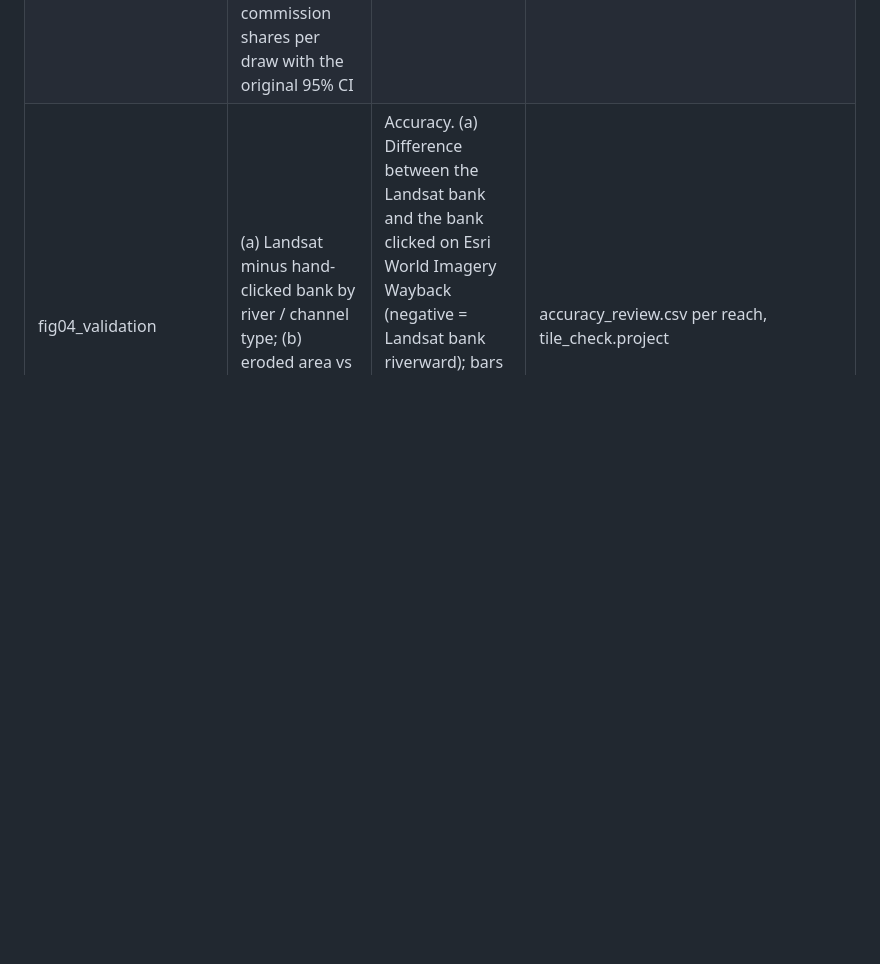
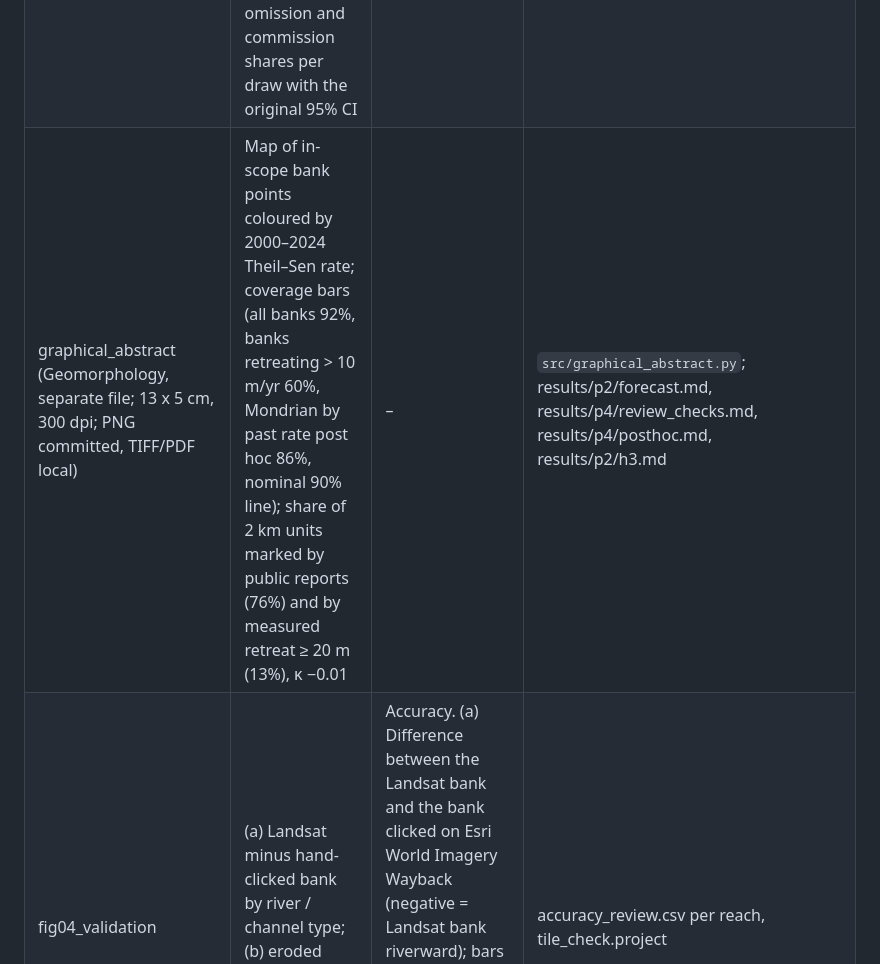
Before and after one commit to tronghia256-EdgeAI/mekong-bankline-forecast, a Markdown page: docs/paper_notes.md, the part around the change. GitHub-like rendering; blank space fills up the shorter version.

Commit message:
Graphical abstract for the Geomorphology submission (src/graphical_abstract.py)

```diff
--- a/docs/paper_notes.md
+++ b/docs/paper_notes.md
@@ -23,6 +23,7 @@ CVD-safe categorical slots (blue, orange, aqua), diverging blue (accretion) - gr
 | fig11_sentinel2 | (a) Sentinel-2 minus Landsat bank position on the same transect-side and year (2018–2024) by channel group, share within ±30 m; (b) coverage of the frozen GBT split / Mondrian 90% intervals (h = 3) against Sentinel-2 and Landsat truth, with the 87–93% band; (c) unit p75 retreat 2018→2023, Sentinel-2 vs Landsat | Robustness to sensor resolution. Sentinel-2 SR (B3/B11 MNDWI, effective ~20 m) banks on the same transects as Landsat. | `src/gee_s2.py`, `src/s2_banks.py`, `src/p3_sentinel2.py`, results/p3/sentinel2.md |
 | fig12_isprs2010 | Dumbbell chart: predicted (Lam Dao Nguyen et al., 2010) vs measured median bank retreat since 2009 at seven site-sides, 2015 and 2020, with the site-matching range | Verification of the 2010 deterministic forecast. Predicted change from the paper's appendices (weighted linear DSAS extrapolation, base 2009); measured from annual Landsat banks (3-yr means). Grey: range from two ways of matching the paper's sites to our transects. | `src/p3_isprs2010.py`, results/p3/isprs2010.md |
 | figS1_placement (supplement) | (a) ΔAUC per training source for the original placement and 200 draws with reported rows shifted 2 km and 4 km along the bank; (b) omission and commission shares per draw with the original 95% CI | Placement sensitivity of the reported labels (protocol deviation 6). | `src/p3_placement.py`, results/p3/placement.md |
+| graphical_abstract (Geomorphology, separate file; 13 x 5 cm, 300 dpi; PNG committed, TIFF/PDF local) | Map of in-scope bank points coloured by 2000–2024 Theil–Sen rate; coverage bars (all banks 92%, banks retreating > 10 m/yr 60%, Mondrian by past rate post hoc 86%, nominal 90% line); share of 2 km units marked by public reports (76%) and by measured retreat ≥ 20 m (13%), κ −0.01 | – | `src/graphical_abstract.py`; results/p2/forecast.md, results/p4/review_checks.md, results/p4/posthoc.md, results/p2/h3.md |
 | fig04_validation | (a) Landsat minus hand-clicked bank by river / channel type; (b) eroded area vs SIWRR (Dinh et al., 2022) | Accuracy. (a) Difference between the Landsat bank and the bank clicked on Esri World Imagery Wayback (negative = Landsat bank riverward); bars = median. (b) Left-bank eroded area at Bình Hàng Trung per period, this study vs Dinh et al. (2022). | accuracy_review.csv per reach, tile_check.project |
 
 Supplement candidates: `results/p0/sadec_caolanh_sensor_check.png` (sensor pairs, repeatability, window),
```
Also changed, not shown: figures/graphical_abstract.png (added), 2 other files.
